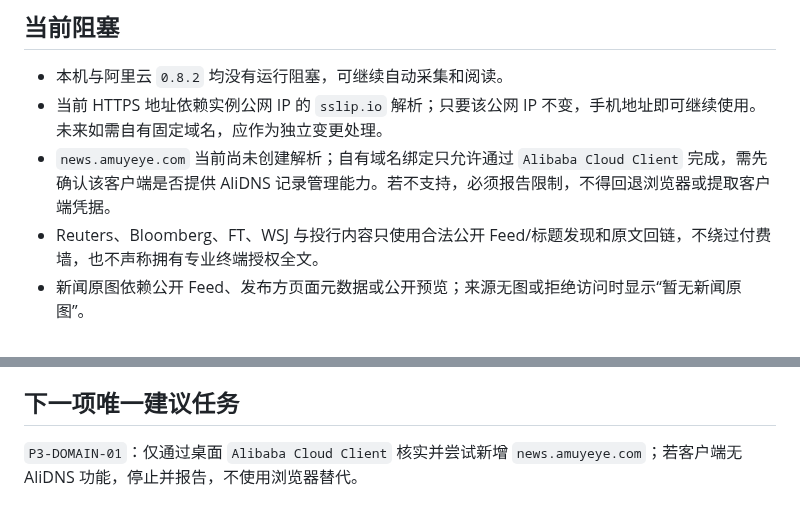
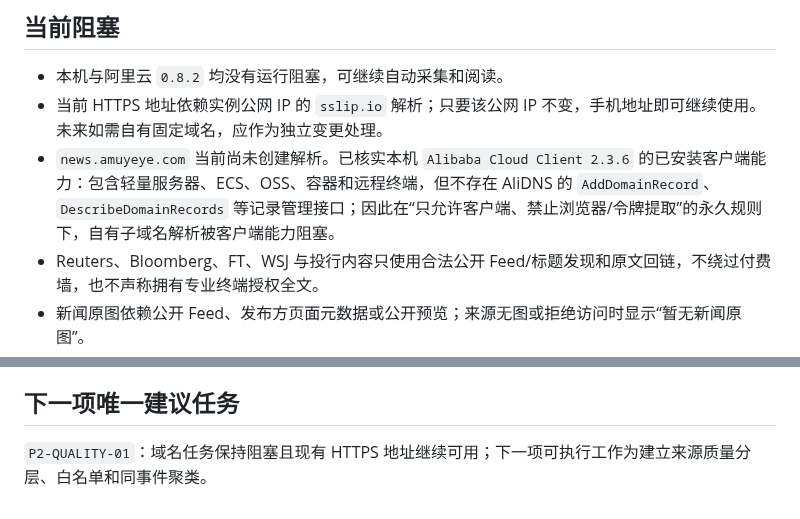
Before and after one commit to wangbaocheng123-hash/instant-ai-finance, a Markdown page: STATUS.md, 2 parts joined by grey strips. GitHub-like rendering.

```diff
--- a/STATUS.md
+++ b/STATUS.md
@@ -34,7 +34,7 @@
 
 - 本机与阿里云 `0.8.2` 均没有运行阻塞，可继续自动采集和阅读。
 - 当前 HTTPS 地址依赖实例公网 IP 的 `sslip.io` 解析；只要该公网 IP 不变，手机地址即可继续使用。未来如需自有固定域名，应作为独立变更处理。
-- `news.amuyeye.com` 当前尚未创建解析；自有域名绑定只允许通过 `Alibaba Cloud Client` 完成，需先确认该客户端是否提供 AliDNS 记录管理能力。若不支持，必须报告限制，不得回退浏览器或提取客户端凭据。
+- `news.amuyeye.com` 当前尚未创建解析。已核实本机 `Alibaba Cloud Client 2.3.6` 的已安装客户端能力：包含轻量服务器、ECS、OSS、容器和远程终端，但不存在 AliDNS 的 `AddDomainRecord`、`DescribeDomainRecords` 等记录管理接口；因此在“只允许客户端、禁止浏览器/令牌提取”的永久规则下，自有子域名解析被客户端能力阻塞。
 - Reuters、Bloomberg、FT、WSJ 与投行内容只使用合法公开 Feed/标题发现和原文回链，不绕过付费墙，也不声称拥有专业终端授权全文。
 - 新闻原图依赖公开 Feed、发布方页面元数据或公开预览；来源无图或拒绝访问时显示“暂无新闻原图”。
 - 标题汉化当前使用匿名公共接口并带本机缓存与日限额；失败时保留英文原题。真实大模型提供器仍未配置。
@@ -47,4 +47,4 @@
 
 ## 下一项唯一建议任务
 
-`P3-DOMAIN-01`：仅通过桌面 `Alibaba Cloud Client` 核实并尝试新增 `news.amuyeye.com`；若客户端无 AliDNS 功能，停止并报告，不使用浏览器替代。
+`P2-QUALITY-01`：域名任务保持阻塞且现有 HTTPS 地址继续可用；下一项可执行工作为建立来源质量分层、白名单和同事件聚类。
```
Also changed, not shown: CHANGELOG.md (+1 -0 lines), TASKS.md (+1 -1 lines).
